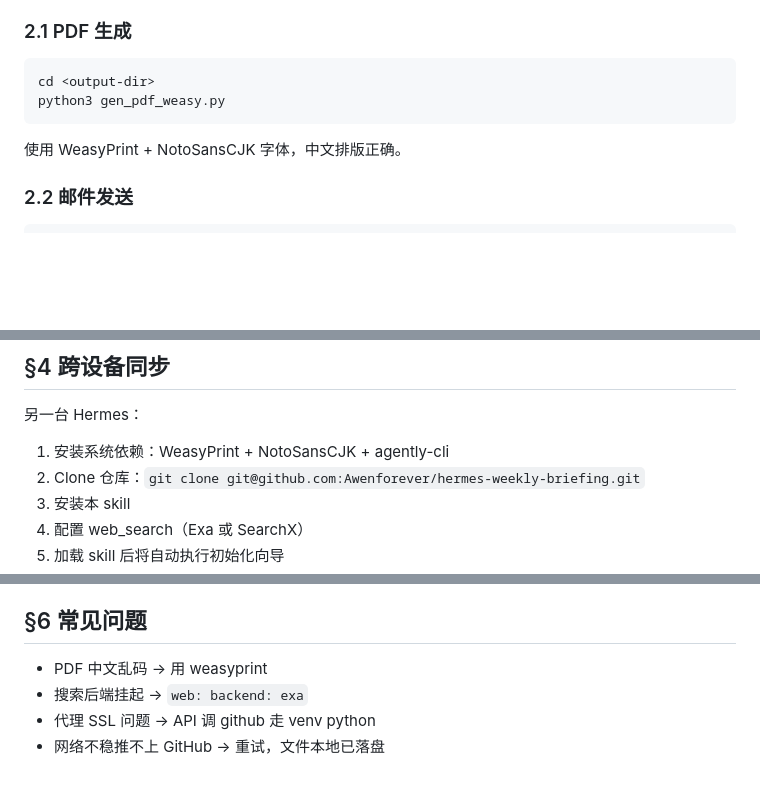
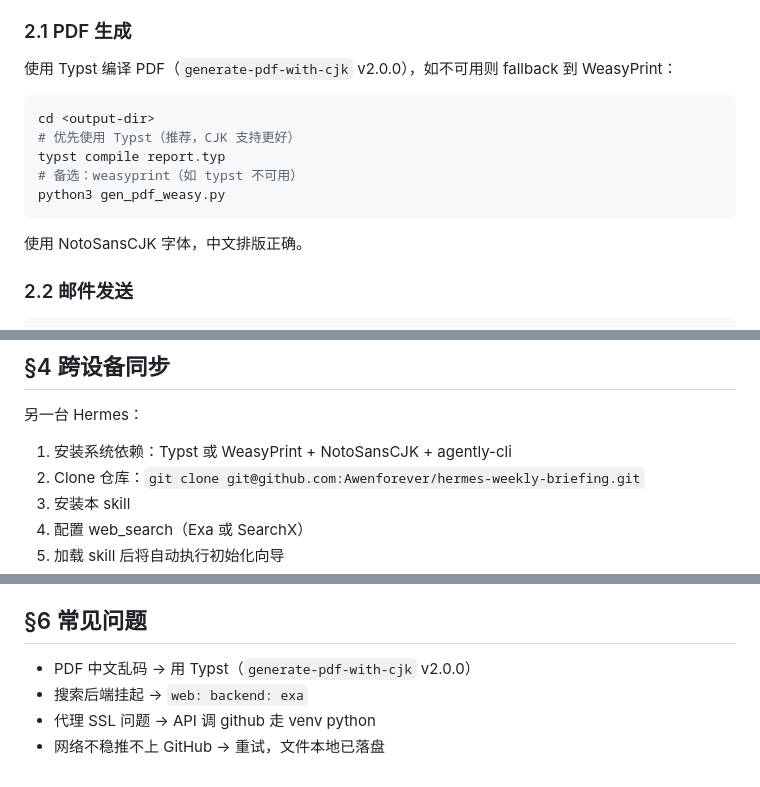
Before and after one commit to Awenforever/hermes-weekly-briefing, a Markdown page: skills/weekly-briefing/SKILL.md, 3 parts joined by grey strips. Drawn GitHub-style; blank space fills up the shorter version.

Commit message:
Update weekly-briefing SKILL.md: add related_skills, metadata, switch PDF recommendation to Typst, add metatada field

````diff
--- a/skills/weekly-briefing/SKILL.md
+++ b/skills/weekly-briefing/SKILL.md
@@ -230,11 +228,15 @@ Paper B (2025) ↔ Paper E (2026)  [同期工作，结论互补]
 - 模板完全内容无关——由本周实际论文决定写什么
 
 ### 2.1 PDF 生成
+使用 Typst 编译 PDF（`generate-pdf-with-cjk` v2.0.0），如不可用则 fallback 到 WeasyPrint：
 ```bash
 cd <output-dir>
+# 优先使用 Typst（推荐，CJK 支持更好）
+typst compile report.typ
+# 备选：weasyprint（如 typst 不可用）
 python3 gen_pdf_weasy.py
 ```
-使用 WeasyPrint + NotoSansCJK 字体，中文排版正确。
+使用 NotoSansCJK 字体，中文排版正确。
 
 ### 2.2 邮件发送
 ```bash
@@ -267,7 +269,7 @@ Hermes 应在对话中主动识别：
 ## §4 跨设备同步
 
 另一台 Hermes：
-1. 安装系统依赖：WeasyPrint + NotoSansCJK + agently-cli
+1. 安装系统依赖：Typst 或 WeasyPrint + NotoSansCJK + agently-cli
 2. Clone 仓库：`git clone git@github.com:Awenforever/hermes-weekly-briefing.git`
 3. 安装本 skill
 4. 配置 web_search（Exa 或 SearchX）
@@ -292,7 +294,7 @@ Hermes 应在对话中主动识别：
 
 ## §6 常见问题
 
-- PDF 中文乱码 → 用 weasyprint
+- PDF 中文乱码 → 用 Typst（`generate-pdf-with-cjk` v2.0.0）
 - 搜索后端挂起 → `web: backend: exa`
 - 代理 SSL 问题 → API 调 github 走 venv python
 - 网络不稳推不上 GitHub → 重试，文件本地已落盘
````
Also changed, not shown: other parts of skills/weekly-briefing/SKILL.md (+1 -3 lines).
